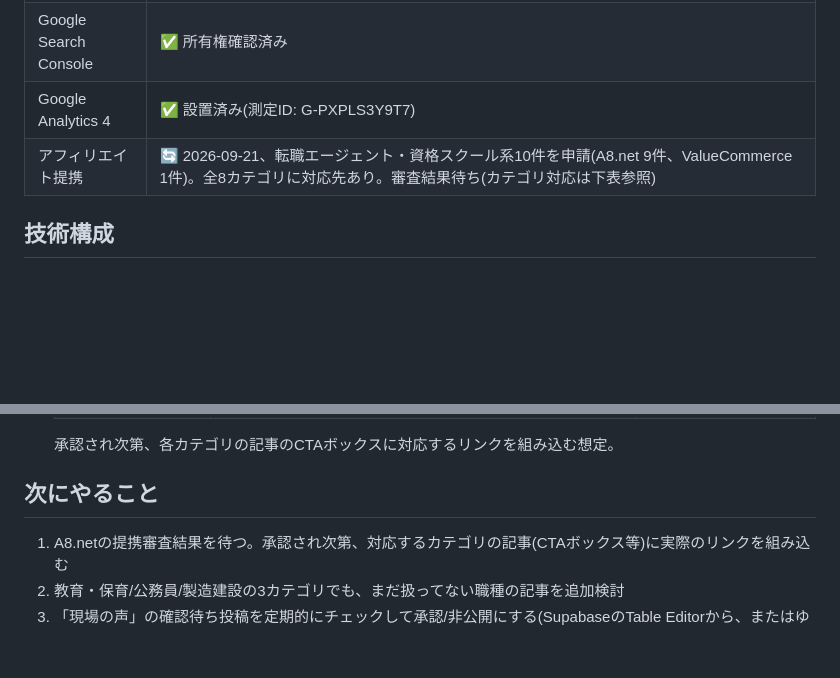
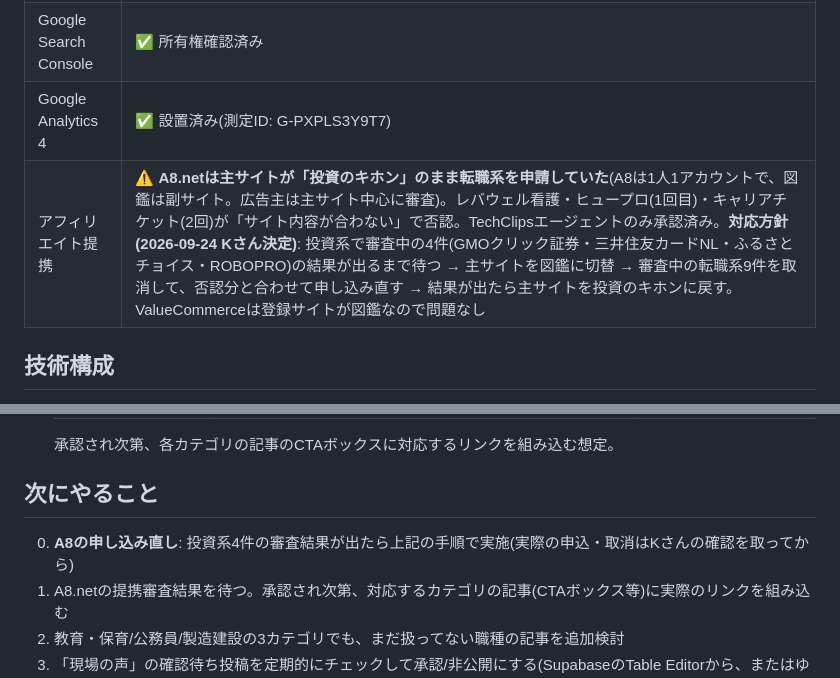
Before and after one commit to Jibetanoai/yametai-zukan, a Markdown page: 計画書.md, 2 parts joined by grey strips. GitHub-like rendering; blank space fills up the shorter version.

Commit message:
A8の申請状況と申し込み直しの方針を計画書に記録
Co-Authored-By: Claude Opus 5.5 <noreply@anthropic.com>

```diff
--- a/計画書.md
+++ b/計画書.md
@@ -13,7 +13,7 @@
 | 現場のリアルな声 | ✅ 各記事ページに実装済み。**2026-09-24から事前チェック制**: 投稿は`status='pending'`で保存され、Kさんが承認(`approved`)したものだけ公開(Supabaseプロジェクト`yametai-zukan`のvoicesテーブル) |
 | Google Search Console | ✅ 所有権確認済み |
 | Google Analytics 4 | ✅ 設置済み(測定ID: G-PXPLS3Y9T7) |
-| アフィリエイト提携 | 🔄 2026-09-21、転職エージェント・資格スクール系10件を申請(A8.net 9件、ValueCommerce 1件)。全8カテゴリに対応先あり。審査結果待ち(カテゴリ対応は下表参照) |
+| アフィリエイト提携 | ⚠️ **A8.netは主サイトが「投資のキホン」のまま転職系を申請していた**(A8は1人1アカウントで、図鑑は副サイト。広告主は主サイト中心に審査)。レバウェル看護・ヒュープロ(1回目)・キャリアチケット(2回)が「サイト内容が合わない」で否認。TechClipsエージェントのみ承認済み。**対応方針(2026-09-24 Kさん決定)**: 投資系で審査中の4件(GMOクリック証券・三井住友カードNL・ふるさとチョイス・ROBOPRO)の結果が出るまで待つ → 主サイトを図鑑に切替 → 審査中の転職系9件を取消して、否認分と合わせて申し込み直す → 結果が出たら主サイトを投資のキホンに戻す。ValueCommerceは登録サイトが図鑑なので問題なし |
 
 ## 技術構成
 
@@ -57,6 +57,7 @@
 
 ## 次にやること
 
+0. **A8の申し込み直し**: 投資系4件の審査結果が出たら上記の手順で実施(実際の申込・取消はKさんの確認を取ってから)
 1. A8.netの提携審査結果を待つ。承認され次第、対応するカテゴリの記事(CTAボックス等)に実際のリンクを組み込む
 2. 教育・保育/公務員/製造建設の3カテゴリでも、まだ扱ってない職種の記事を追加検討
 3. 「現場の声」の確認待ち投稿を定期的にチェックして承認/非公開にする(SupabaseのTable Editorから、またはゆみに「投稿チェックして」)
```
